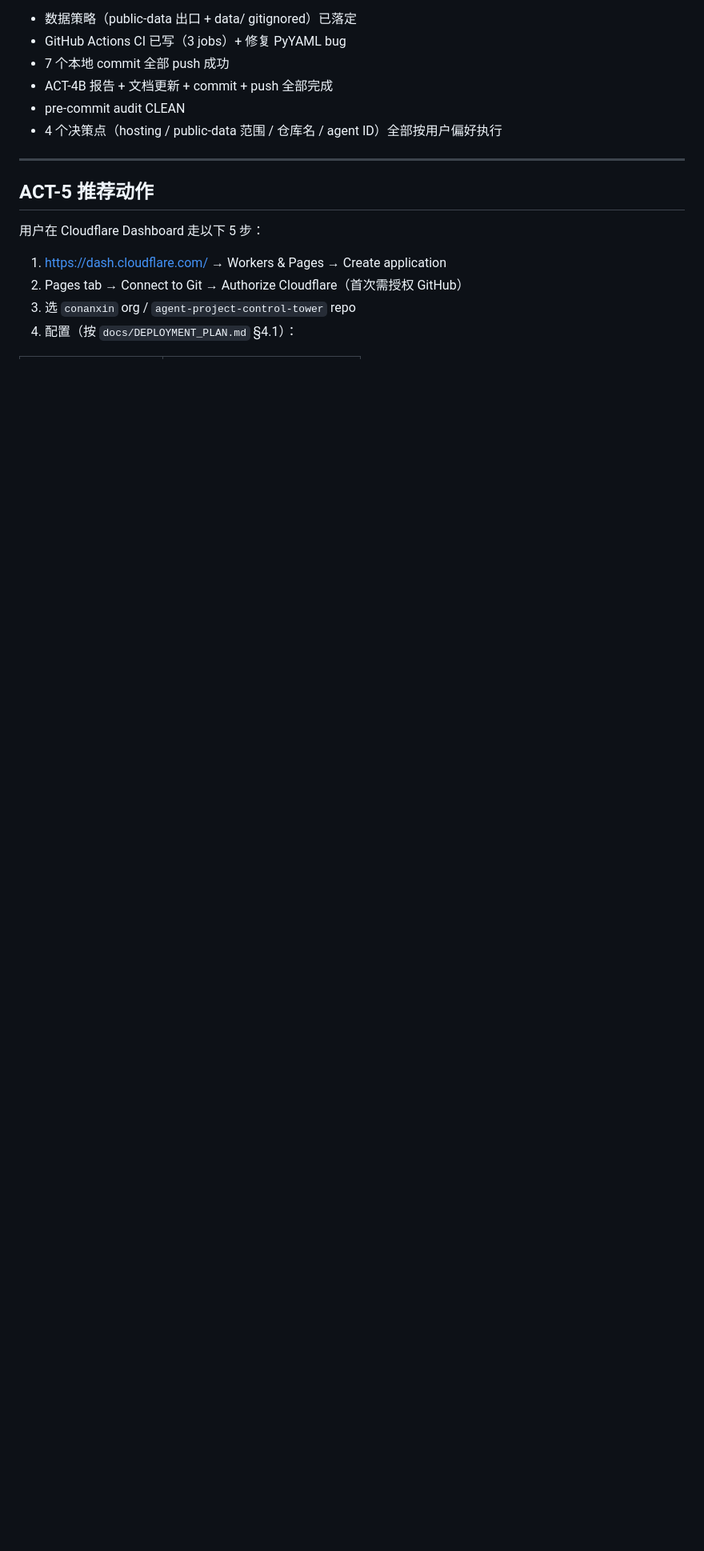
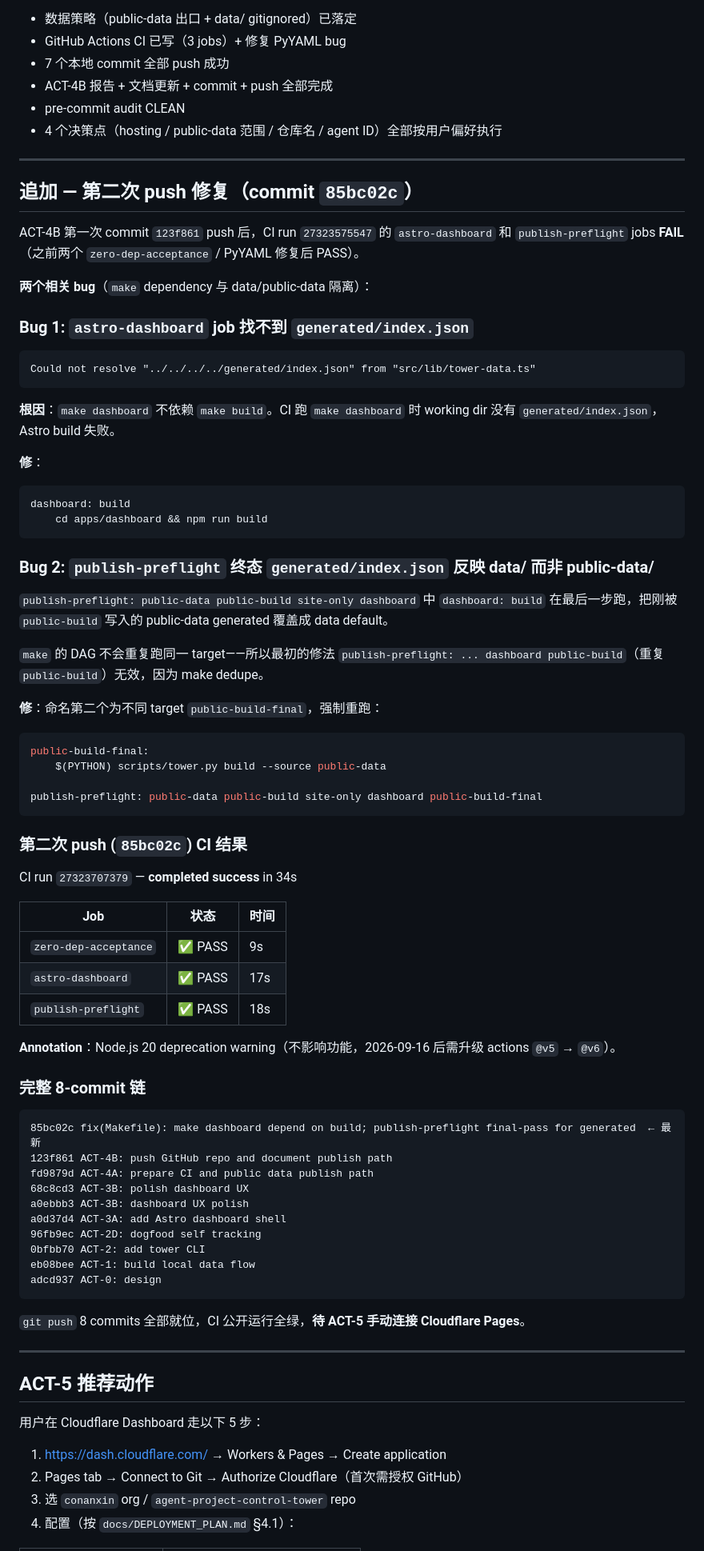
Before and after one commit to conanxin/agent-project-control-tower, a Markdown page: reports/PHASE_ACT4B_GITHUB_PUSH_AND_PUBLISH_PATH_REPORT.md, the part around the change. Shown at 80% size. Rendered like a GitHub page; blank space fills up the shorter version.

Commit message:
docs(ACT-4B): append second-push fix narrative and final 8-commit chain

````diff
--- a/reports/PHASE_ACT4B_GITHUB_PUSH_AND_PUBLISH_PATH_REPORT.md
+++ b/reports/PHASE_ACT4B_GITHUB_PUSH_AND_PUBLISH_PATH_REPORT.md
@@ -326,6 +326,73 @@ $ python -c "import json; d=json.load(open('generated/index.json')); print(d['su
 
 ---
 
+## 追加 — 第二次 push 修复（commit `85bc02c`）
+
+ACT-4B 第一次 commit `123f861` push 后，CI run `27323575547` 的 `astro-dashboard` 和 `publish-preflight` jobs **FAIL**（之前两个 `zero-dep-acceptance` / PyYAML 修复后 PASS）。
+
+**两个相关 bug**（`make` dependency 与 data/public-data 隔离）：
+
+### Bug 1: `astro-dashboard` job 找不到 `generated/index.json`
+
+```
+Could not resolve "../../../../generated/index.json" from "src/lib/tower-data.ts"
+```
+
+**根因**：`make dashboard` 不依赖 `make build`。CI 跑 `make dashboard` 时 working dir 没有 `generated/index.json`，Astro build 失败。
+
+**修**：
+
+```makefile
+dashboard: build
+	cd apps/dashboard && npm run build
+```
+
+### Bug 2: `publish-preflight` 终态 `generated/index.json` 反映 data/ 而非 public-data/
+
+`publish-preflight: public-data public-build site-only dashboard` 中 `dashboard: build` 在最后一步跑，把刚被 `public-build` 写入的 public-data generated 覆盖成 data default。
+
+`make` 的 DAG 不会重复跑同一 target——所以最初的修法 `publish-preflight: ... dashboard public-build`（重复 `public-build`）无效，因为 make dedupe。
+
+**修**：命名第二个为不同 target `public-build-final`，强制重跑：
+
+```makefile
+public-build-final:
+	$(PYTHON) scripts/tower.py build --source public-data
+
+publish-preflight: public-data public-build site-only dashboard public-build-final
+```
+
+### 第二次 push (`85bc02c`) CI 结果
+
+CI run `27323707379` — **completed success** in 34s
+
+| Job | 状态 | 时间 |
+| --- | --- | --- |
+| `zero-dep-acceptance` | ✅ PASS | 9s |
+| `astro-dashboard` | ✅ PASS | 17s |
+| `publish-preflight` | ✅ PASS | 18s |
+
+**Annotation**：Node.js 20 deprecation warning（不影响功能，2026-09-16 后需升级 actions `@v5` → `@v6`）。
+
+### 完整 8-commit 链
+
+```
+85bc02c fix(Makefile): make dashboard depend on build; publish-preflight final-pass for generated  ← 最新
+123f861 ACT-4B: push GitHub repo and document publish path
+fd9879d ACT-4A: prepare CI and public data publish path
+68c8cd3 ACT-3B: polish dashboard UX
+a0ebbb3 ACT-3B: dashboard UX polish
+a0d37d4 ACT-3A: add Astro dashboard shell
+96fb9ec ACT-2D: dogfood self tracking
+0bfbb70 ACT-2: add tower CLI
+eb08bee ACT-1: build local data flow
+adcd937 ACT-0: design
+```
+
+`git push` 8 commits 全部就位，CI 公开运行全绿，**待 ACT-5 手动连接 Cloudflare Pages**。
+
+---
+
 ## ACT-5 推荐动作
 
 用户在 Cloudflare Dashboard 走以下 5 步：
````
